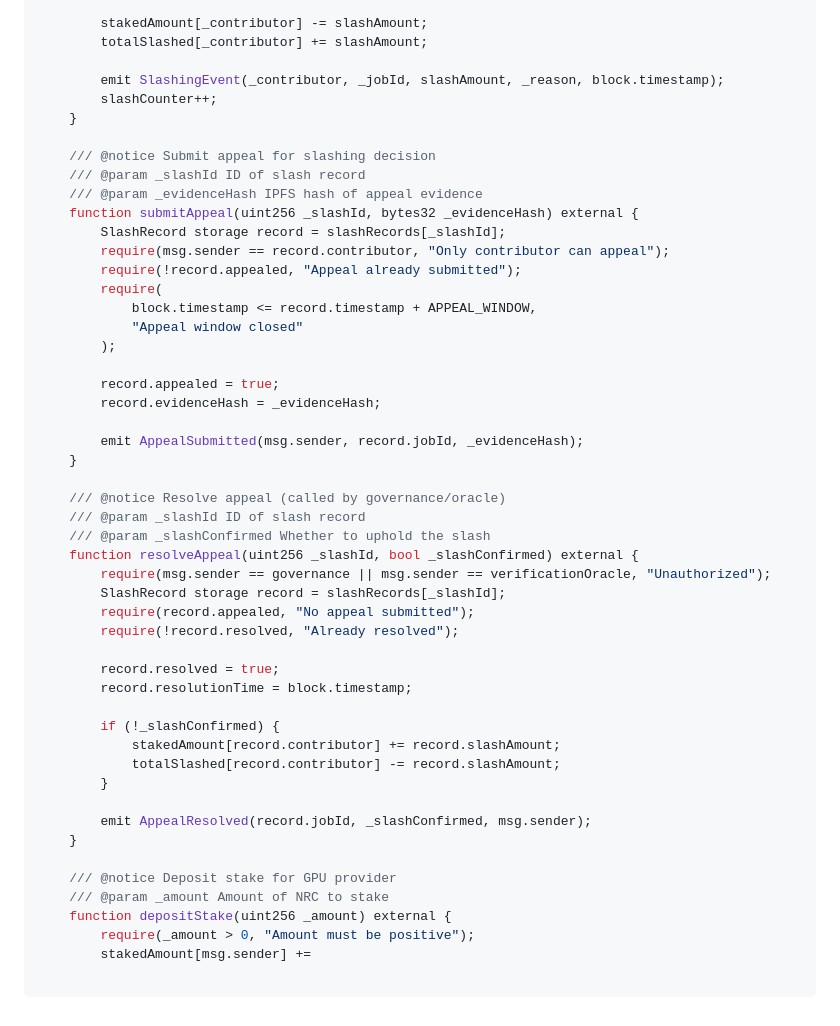
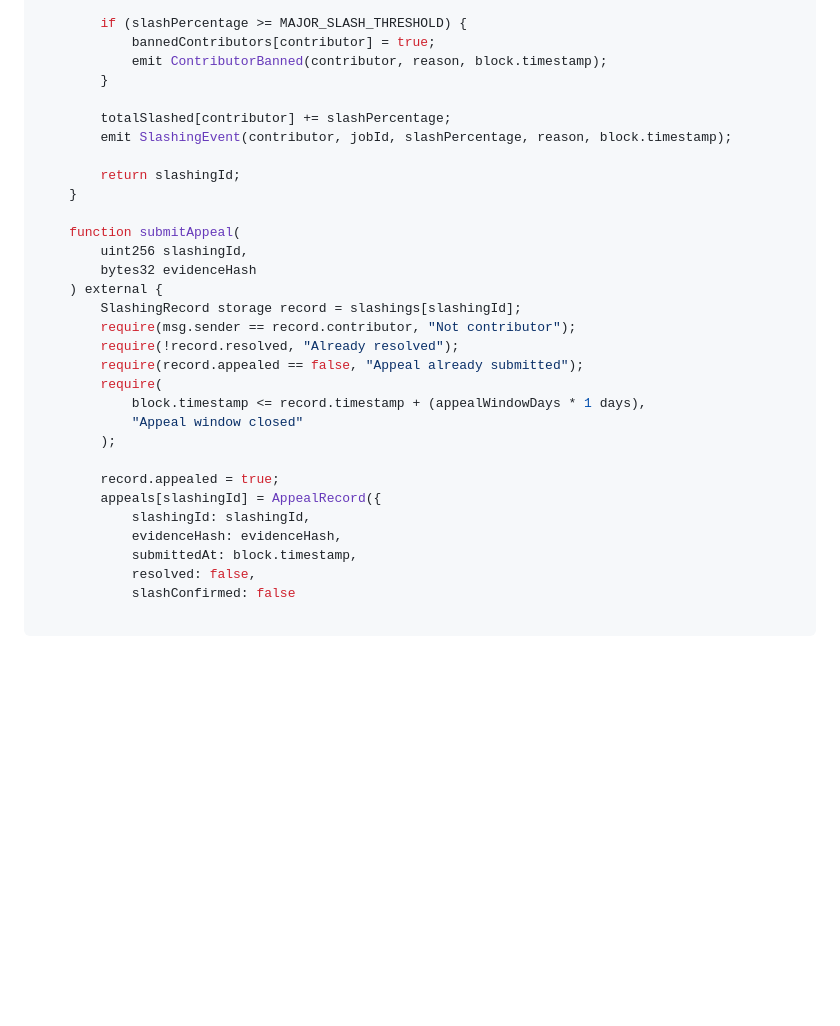
Before and after one commit to ilorroot/neuracoin, a Markdown page: docs/security.md, the part around one of its changes. GitHub-like rendering; blank space fills up the shorter version.

Commit message:
feat: Create this file: security model covering sandboxing, slashing, and audi

```diff
--- a/docs/security.md
+++ b/docs/security.md
@@ -153,53 +180,34 @@ contract SlashingManager is ISlashingManager {
         record.appealed = false;
         record.resolved = false;
 
-        stakedAmount[_contributor] -= slashAmount;
-        totalSlashed[_contributor] += slashAmount;
+        if (slashPercentage >= MAJOR_SLASH_THRESHOLD) {
+            bannedContributors[contributor] = true;
+            emit ContributorBanned(contributor, reason, block.timestamp);
+        }
 
-        emit SlashingEvent(_contributor, _jobId, slashAmount, _reason, block.timestamp);
-        slashCounter++;
+        totalSlashed[contributor] += slashPercentage;
+        emit SlashingEvent(contributor, jobId, slashPercentage, reason, block.timestamp);
+
+        return slashingId;
     }
 
-    /// @notice Submit appeal for slashing decision
-    /// @param _slashId ID of slash record
-    /// @param _evidenceHash IPFS hash of appeal evidence
-    function submitAppeal(uint256 _slashId, bytes32 _evidenceHash) external {
-        SlashRecord storage record = slashRecords[_slashId];
-        require(msg.sender == record.contributor, "Only contributor can appeal");
-        require(!record.appealed, "Appeal already submitted");
+    function submitAppeal(
+        uint256 slashingId,
+        bytes32 evidenceHash
+    ) external {
+        SlashingRecord storage record = slashings[slashingId];
+        require(msg.sender == record.contributor, "Not contributor");
+        require(!record.resolved, "Already resolved");
+        require(record.appealed == false, "Appeal already submitted");
         require(
-            block.timestamp <= record.timestamp + APPEAL_WINDOW,
+            block.timestamp <= record.timestamp + (appealWindowDays * 1 days),
             "Appeal window closed"
         );
 
         record.appealed = true;
-        record.evidenceHash = _evidenceHash;
-
-        emit AppealSubmitted(msg.sender, record.jobId, _evidenceHash);
-    }
-
-    /// @notice Resolve appeal (called by governance/oracle)
-    /// @param _slashId ID of slash record
-    /// @param _slashConfirmed Whether to uphold the slash
-    function resolveAppeal(uint256 _slashId, bool _slashConfirmed) external {
-        require(msg.sender == governance || msg.sender == verificationOracle, "Unauthorized");
-        SlashRecord storage record = slashRecords[_slashId];
-        require(record.appealed, "No appeal submitted");
-        require(!record.resolved, "Already resolved");
-
-        record.resolved = true;
-        record.resolutionTime = block.timestamp;
-
-        if (!_slashConfirmed) {
-            stakedAmount[record.contributor] += record.slashAmount;
-            totalSlashed[record.contributor] -= record.slashAmount;
-        }
-
-        emit AppealResolved(record.jobId, _slashConfirmed, msg.sender);
-    }
-
-    /// @notice Deposit stake for GPU provider
-    /// @param _amount Amount of NRC to stake
-    function depositStake(uint256 _amount) external {
-        require(_amount > 0, "Amount must be positive");
-        stakedAmount[msg.sender] +=
+        appeals[slashingId] = AppealRecord({
+            slashingId: slashingId,
+            evidenceHash: evidenceHash,
+            submittedAt: block.timestamp,
+            resolved: false,
+            slashConfirmed: false
```
Also changed, not shown: other parts of docs/security.md (+89 -62 lines).
